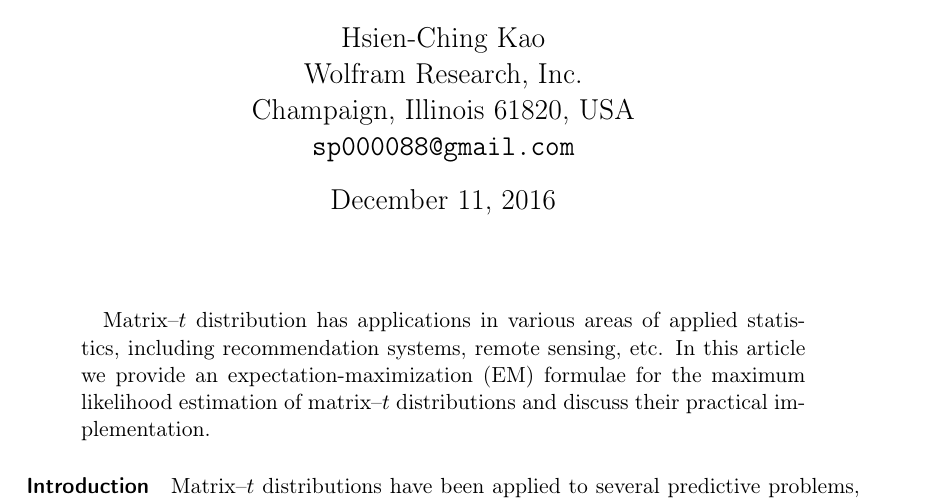
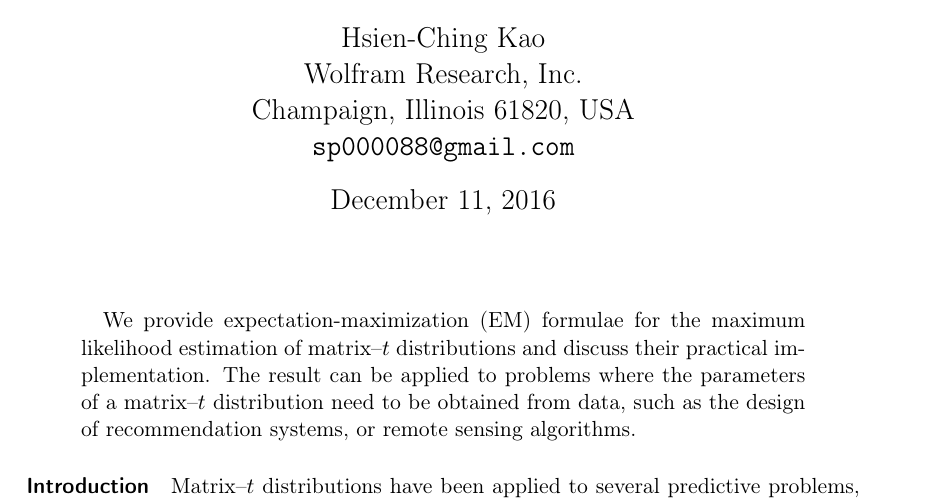
Before and after one commit to Zaharid/matrixtpaper, a LaTeX paper (paper.tex): part of page 1 of 5, cut so that both start at the same text. Compiled offline with pdfLaTeX.

Commit message:
Change abstract
Put what we do on top.

```diff
--- a/paper.tex
+++ b/paper.tex
@@ -25,7 +25,12 @@
 \maketitle
 
 \begin{abstract}
-Matrix--$t$ distribution has applications in various areas of applied statistics, including recommendation systems, remote sensing, etc. In this article we provide an expectation-maximization (EM) formulae for the maximum likelihood estimation of matrix--$t$ distributions and discuss their practical implementation.
+We provide expectation-maximization (EM) formulae for the maximum
+likelihood estimation of matrix--$t$ distributions and discuss their
+practical implementation.  The result can be applied to problems where
+the parameters of a matrix--$t$ distribution need to be obtained from
+data, such as the design of recommendation systems, or remote sensing
+algorithms.
 \end{abstract}
 
 \paragraph{Introduction}
```
